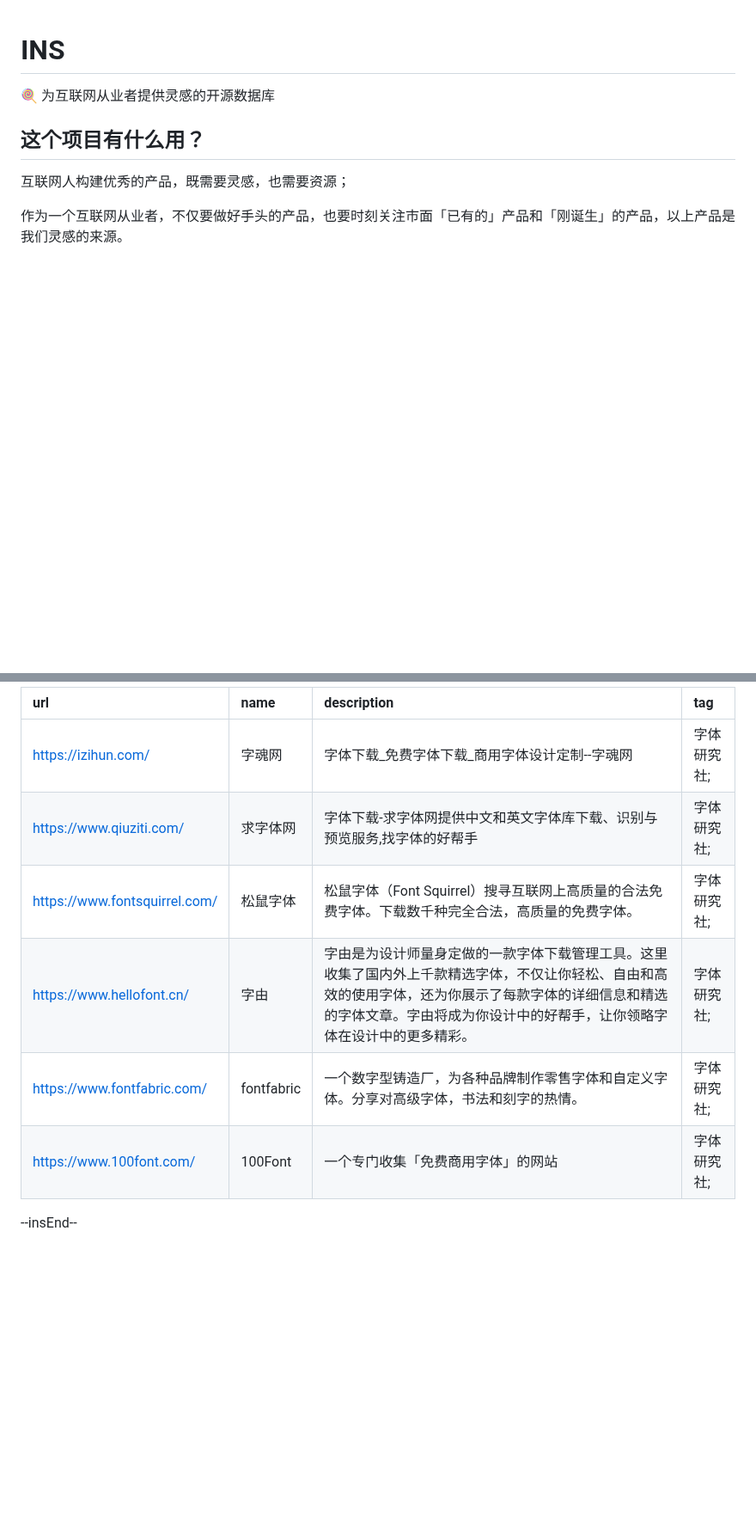
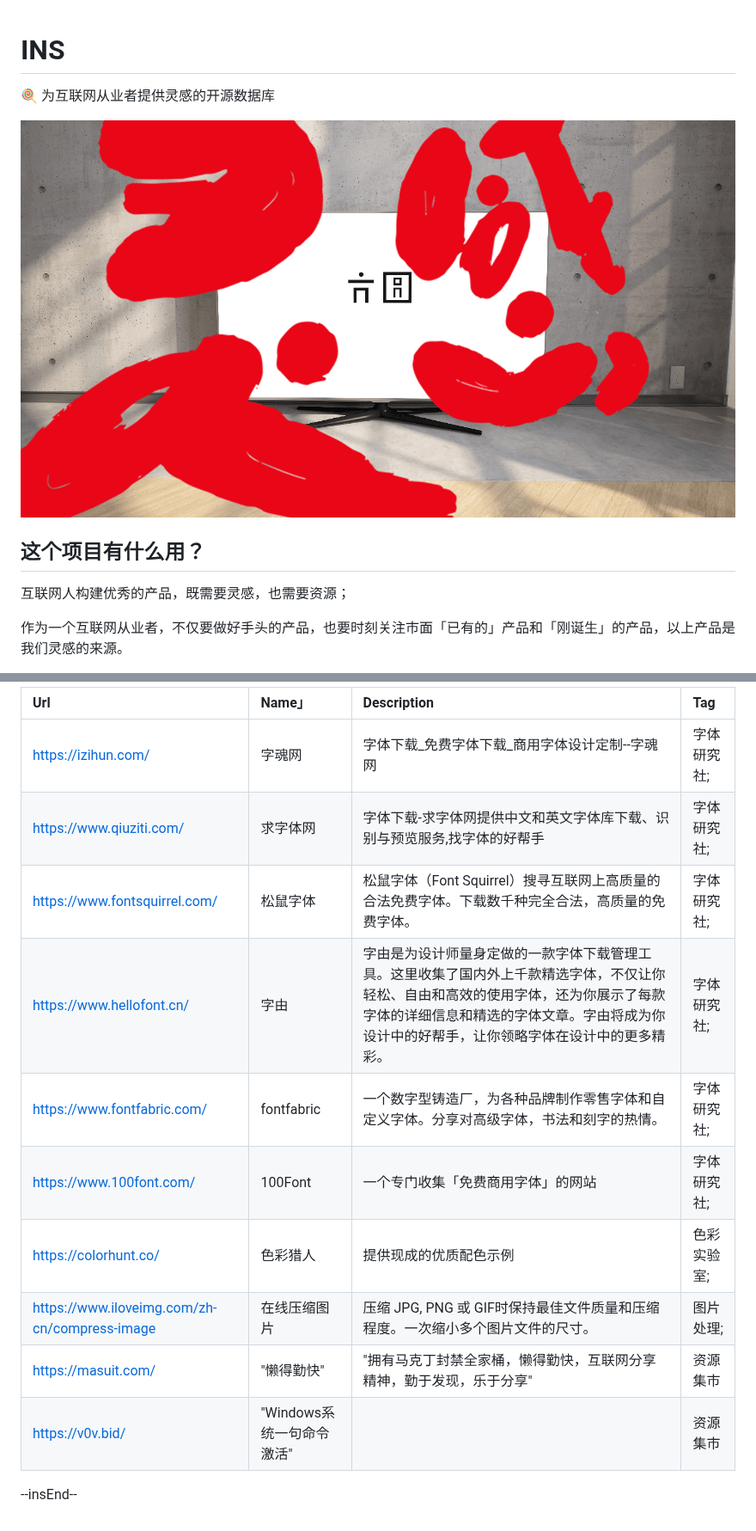
Before and after one commit to zhaoolee/ins, a Markdown page: README.md, 2 parts joined by grey strips. Shown at 86% size. GitHub-like rendering; pictures changed too: media/ins.png (added); blank space fills up the shorter version.

Commit message:
ins!

```diff
--- a/README.md
+++ b/README.md
@@ -1,6 +1,8 @@
 # INS
 
 🍭 为互联网从业者提供灵感的开源数据库
+
+![ins灵感](https://raw.githubusercontent.com/zhaoolee/ins/master/media/ins.png)
 
 ## 这个项目有什么用？
 
@@ -17,11 +19,15 @@ INS项目的灵感来自「阮一峰的网络日志 之 科技爱好者周刊」
 
-| url                           | name       | description                                                                                                     | tag    |
-|:------------------------------|:-----------|:----------------------------------------------------------------------------------------------------------------|:-------|
-| https://izihun.com/           | 字魂网        | 字体下载_免费字体下载_商用字体设计定制--字魂网                                                                                       | 字体研究社; |
-| https://www.qiuziti.com/      | 求字体网       | 字体下载-求字体网提供中文和英文字体库下载、识别与预览服务,找字体的好帮手                                                                           | 字体研究社; |
-| https://www.fontsquirrel.com/ | 松鼠字体       | 松鼠字体（Font Squirrel）搜寻互联网上高质量的合法免费字体。下载数千种完全合法，高质量的免费字体。                                                         | 字体研究社; |
-| https://www.hellofont.cn/     | 字由         | 字由是为设计师量身定做的一款字体下载管理工具。这里收集了国内外上千款精选字体，不仅让你轻松、自由和高效的使用字体，还为你展示了每款字体的详细信息和精选的字体文章。字由将成为你设计中的好帮手，让你领略字体在设计中的更多精彩。 | 字体研究社; |
-| https://www.fontfabric.com/   | fontfabric | 一个数字型铸造厂，为各种品牌制作零售字体和自定义字体。分享对高级字体，书法和刻字的热情。                                                                    | 字体研究社; |
-| https://www.100font.com/      | 100Font    | 一个专门收集「免费商用字体」的网站                                                                                               | 字体研究社; |
+| Url                                           | Name」             |  Description                                                                                                    |  Tag   |
+|:----------------------------------------------|:------------------|:----------------------------------------------------------------------------------------------------------------|:-------|
+| https://izihun.com/                           | 字魂网               | 字体下载_免费字体下载_商用字体设计定制--字魂网                                                                                       | 字体研究社; |
+| https://www.qiuziti.com/                      | 求字体网              | 字体下载-求字体网提供中文和英文字体库下载、识别与预览服务,找字体的好帮手                                                                           | 字体研究社; |
+| https://www.fontsquirrel.com/                 | 松鼠字体              | 松鼠字体（Font Squirrel）搜寻互联网上高质量的合法免费字体。下载数千种完全合法，高质量的免费字体。                                                         | 字体研究社; |
+| https://www.hellofont.cn/                     | 字由                | 字由是为设计师量身定做的一款字体下载管理工具。这里收集了国内外上千款精选字体，不仅让你轻松、自由和高效的使用字体，还为你展示了每款字体的详细信息和精选的字体文章。字由将成为你设计中的好帮手，让你领略字体在设计中的更多精彩。 | 字体研究社; |
+| https://www.fontfabric.com/                   | fontfabric        | 一个数字型铸造厂，为各种品牌制作零售字体和自定义字体。分享对高级字体，书法和刻字的热情。                                                                    | 字体研究社; |
+| https://www.100font.com/                      | 100Font           | 一个专门收集「免费商用字体」的网站                                                                                               | 字体研究社; |
+| https://colorhunt.co/                         | 色彩猎人              | 提供现成的优质配色示例                                                                                                     | 色彩实验室; |
+| https://www.iloveimg.com/zh-cn/compress-image | 在线压缩图片            | 压缩 JPG, PNG 或 GIF时保持最佳文件质量和压缩程度。一次缩小多个图片文件的尺寸。                                                                  | 图片处理;  |
+| https://masuit.com/                           | "懒得勤快"            | "拥有马克丁封禁全家桶，懒得勤快，互联网分享精神，勤于发现，乐于分享"                                                                             | 资源集市   |
+| https://v0v.bid/                              | "Windows系统一句命令激活" |                                                                                                                 | 资源集市   |
 
 --insEnd--
```
Also changed, not shown: other parts of README.md (+1 -1 lines), 1 other file.
